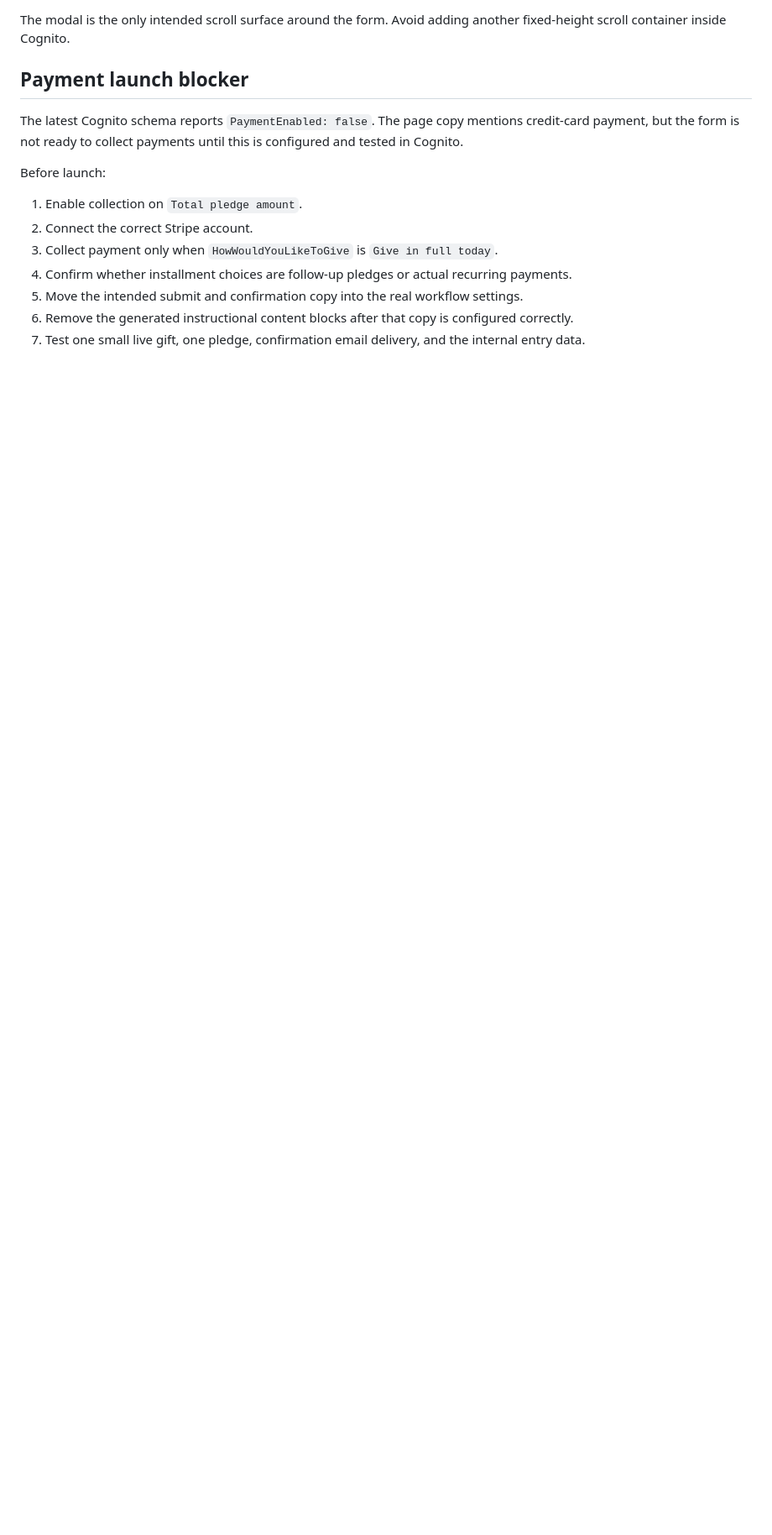
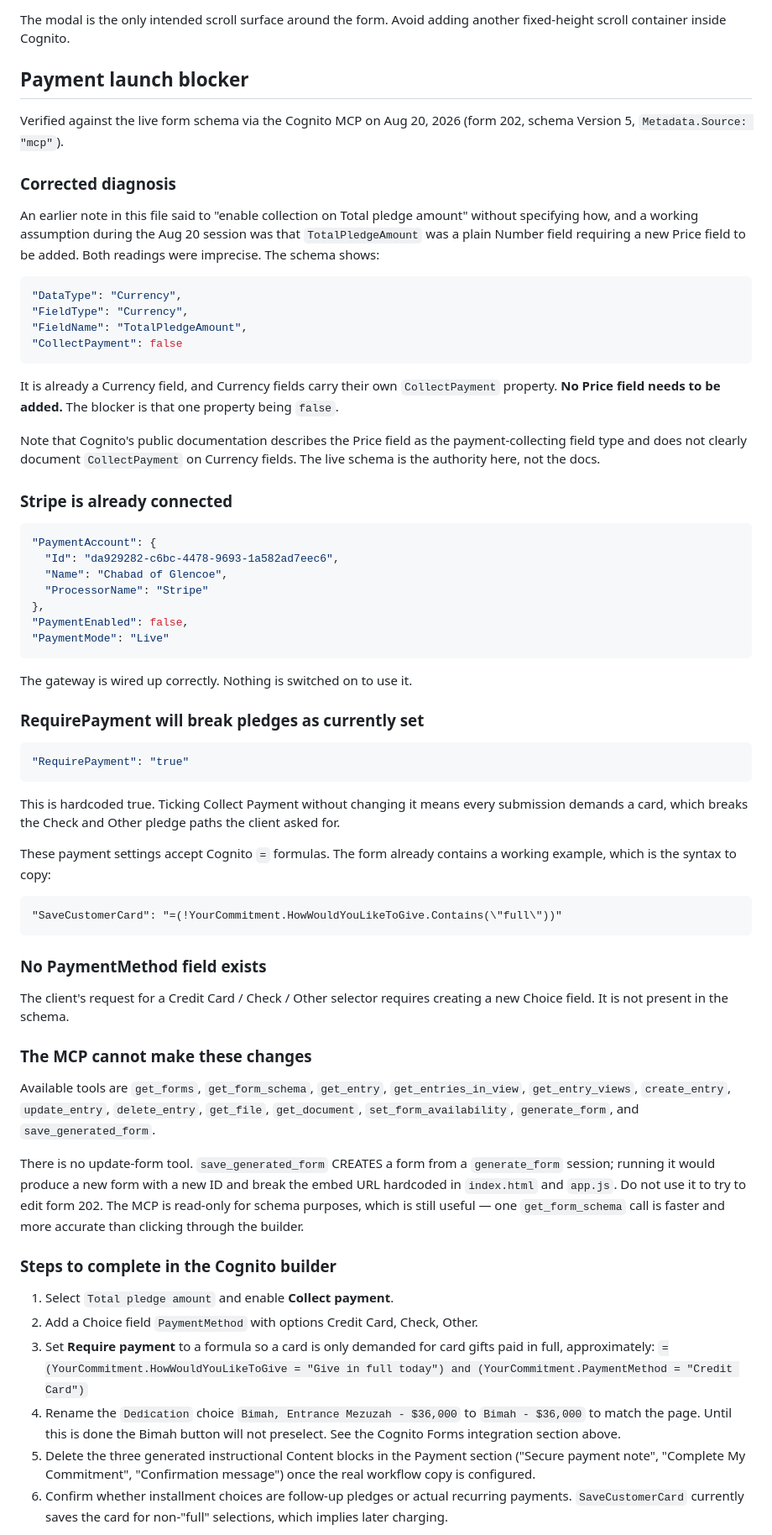
Before and after one commit to web-mk/glencoe-capital-campaign, a Markdown page: DEV_HANDOFF.md, the part around one of its changes. Shown at 84% size. Drawn GitHub-style; blank space fills up the shorter version.

````diff
--- a/DEV_HANDOFF.md
+++ b/DEV_HANDOFF.md
@@ -162,14 +162,95 @@ The modal is the only intended scroll surface around the form. Avoid adding anot
 
 ## Payment launch blocker
 
-The latest Cognito schema reports `PaymentEnabled: false`. The page copy mentions credit-card payment, but the form is not ready to collect payments until this is configured and tested in Cognito.
+Verified against the live form schema via the Cognito MCP on Aug 20, 2026
+(form 202, schema Version 5, `Metadata.Source: "mcp"`).
 
-Before launch:
+### Corrected diagnosis
 
-1. Enable collection on `Total pledge amount`.
-2. Connect the correct Stripe account.
-3. Collect payment only when `HowWouldYouLikeToGive` is `Give in full today`.
-4. Confirm whether installment choices are follow-up pledges or actual recurring payments.
-5. Move the intended submit and confirmation copy into the real workflow settings.
-6. Remove the generated instructional content blocks after that copy is configured correctly.
-7. Test one small live gift, one pledge, confirmation email delivery, and the internal entry data.
+An earlier note in this file said to "enable collection on Total pledge amount"
+without specifying how, and a working assumption during the Aug 20 session was
+that `TotalPledgeAmount` was a plain Number field requiring a new Price field to
+be added. Both readings were imprecise. The schema shows:
+
+```json
+"DataType": "Currency",
+"FieldType": "Currency",
+"FieldName": "TotalPledgeAmount",
+"CollectPayment": false
+```
+
+It is already a Currency field, and Currency fields carry their own
+`CollectPayment` property. **No Price field needs to be added.** The blocker is
+that one property being `false`.
+
+Note that Cognito's public documentation describes the Price field as the
+payment-collecting field type and does not clearly document `CollectPayment` on
+Currency fields. The live schema is the authority here, not the docs.
+
+### Stripe is already connected
+
+```json
+"PaymentAccount": {
+  "Id": "da929282-c6bc-4478-9693-1a582ad7eec6",
+  "Name": "Chabad of Glencoe",
+  "ProcessorName": "Stripe"
+},
+"PaymentEnabled": false,
+"PaymentMode": "Live"
+```
+
+The gateway is wired up correctly. Nothing is switched on to use it.
+
+### RequirePayment will break pledges as currently set
+
+```json
+"RequirePayment": "true"
+```
+
+This is hardcoded true. Ticking Collect Payment without changing it means every
+submission demands a card, which breaks the Check and Other pledge paths the
+client asked for.
+
+These payment settings accept Cognito `=` formulas. The form already contains a
+working example, which is the syntax to copy:
+
+```
+"SaveCustomerCard": "=(!YourCommitment.HowWouldYouLikeToGive.Contains(\"full\"))"
+```
+
+### No PaymentMethod field exists
+
+The client's request for a Credit Card / Check / Other selector requires creating
+a new Choice field. It is not present in the schema.
+
+### The MCP cannot make these changes
+
+Available tools are `get_forms`, `get_form_schema`, `get_entry`,
+`get_entries_in_view`, `get_entry_views`, `create_entry`, `update_entry`,
+`delete_entry`, `get_file`, `get_document`, `set_form_availability`,
+`generate_form`, and `save_generated_form`.
+
+There is no update-form tool. `save_generated_form` CREATES a form from a
+`generate_form` session; running it would produce a new form with a new ID and
+break the embed URL hardcoded in `index.html` and `app.js`. Do not use it to try
+to edit form 202. The MCP is read-only for schema purposes, which is still
+useful — one `get_form_schema` call is faster and more accurate than clicking
+through the builder.
+
+### Steps to complete in the Cognito builder
+
+1. Select `Total pledge amount` and enable **Collect payment**.
+2. Add a Choice field `PaymentMethod` with options Credit Card, Check, Other.
+3. Set **Require payment** to a formula so a card is only demanded for card
+   gifts paid in full, approximately:
+   `=(YourCommitment.HowWouldYouLikeToGive = "Give in full today") and (YourCommitment.PaymentMethod = "Credit Card")`
+4. Rename the `Dedication` choice `Bimah, Entrance Mezuzah - $36,000` to
+   `Bimah - $36,000` to match the page. Until this is done the Bimah button will
+   not preselect. See the Cognito Forms integration section above.
+5. Delete the three generated instructional Content blocks in the Payment
+   section ("Secure payment note", "Complete My Commitment", "Confirmation
+   message") once the real workflow copy is configured.
+6. Confirm whether installment choices are follow-up pledges or actual recurring
+   payments. `SaveCustomerCard` currently saves the card for non-"full"
+   selections, which implies later charging.
+
````
Also changed, not shown: other parts of DEV_HANDOFF.md (+10 -0 lines), CAMPAIGN_FEEDBACK_TRIAGE.md (+45 -29 lines).
